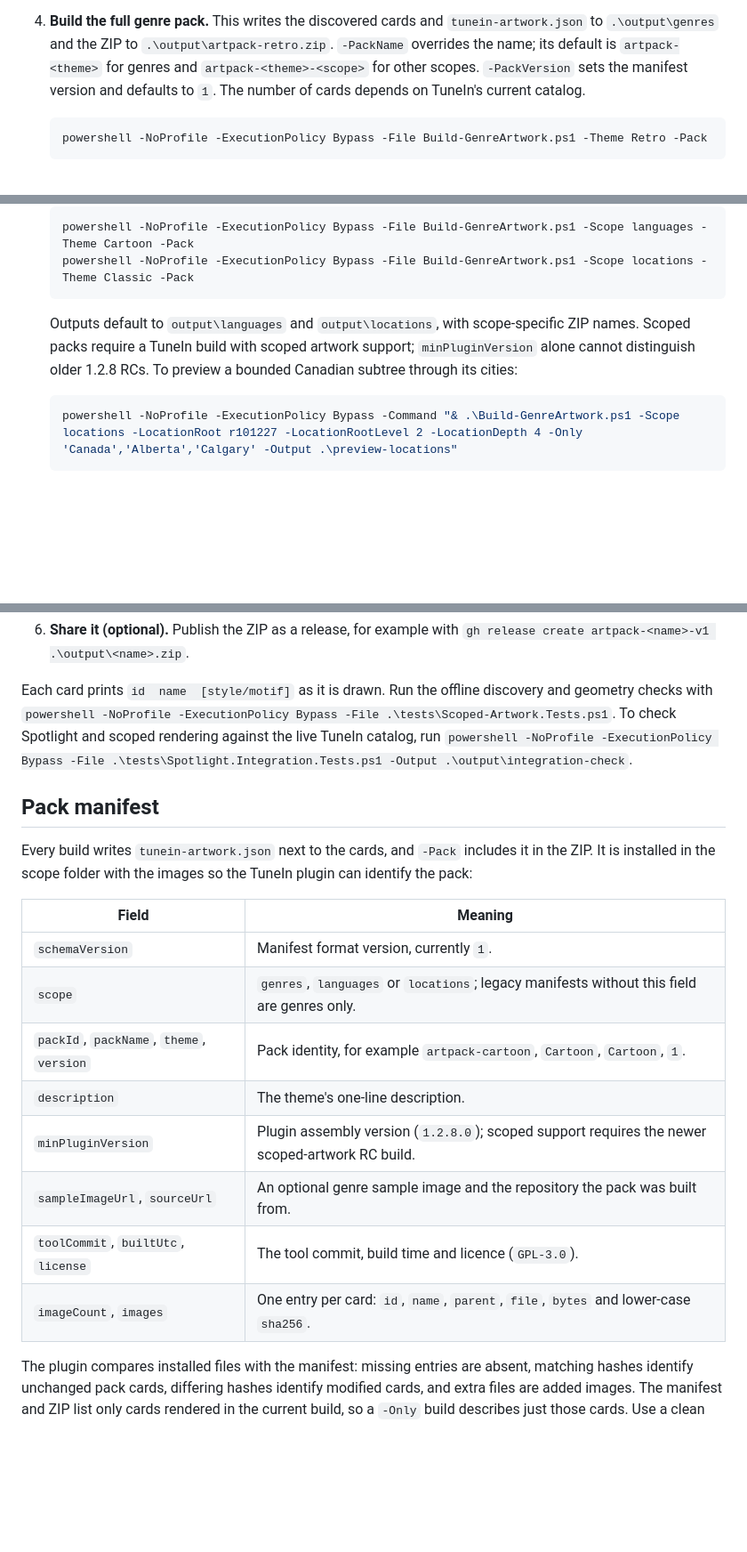
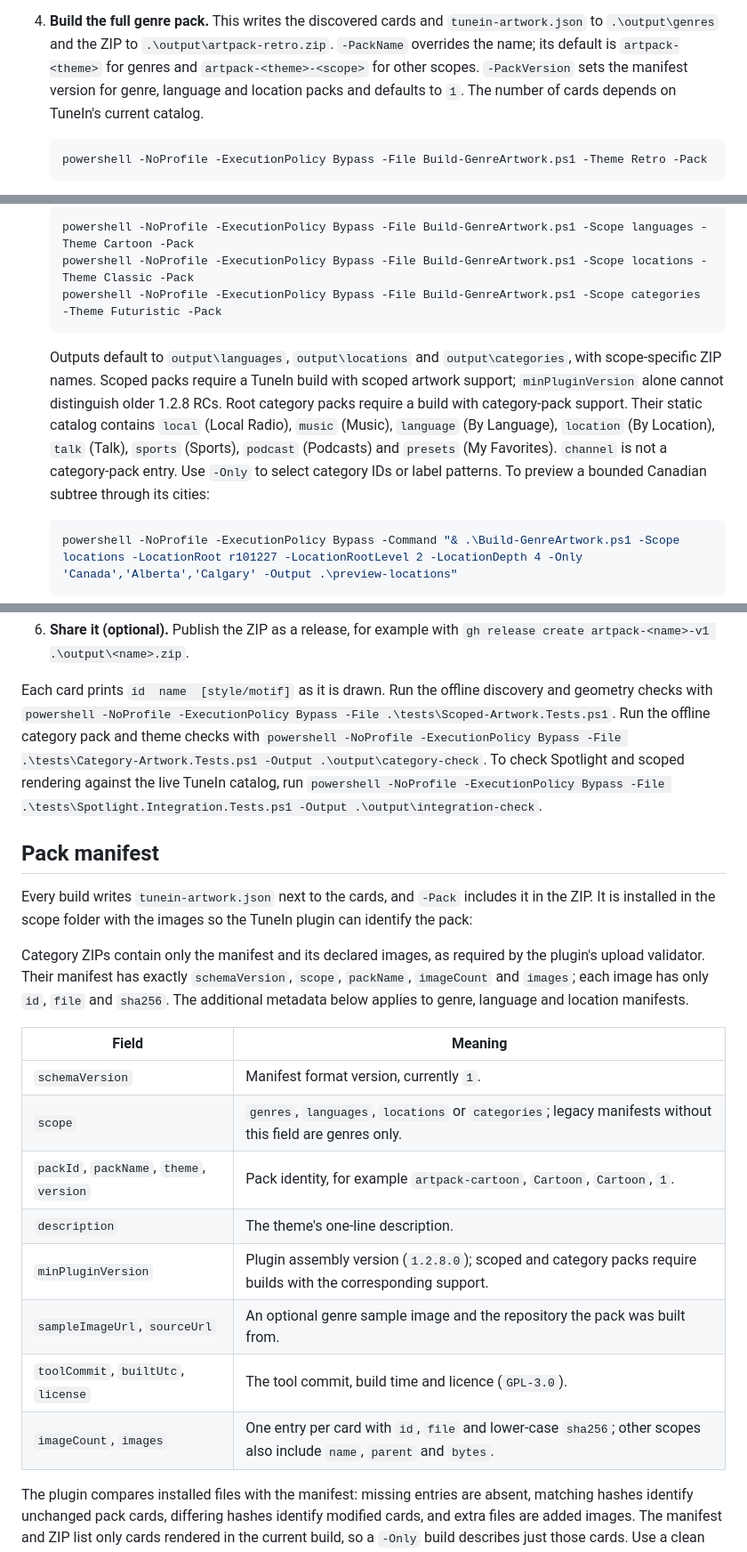
Before and after one commit to oconnoradv/EmbyTuneInArt, a Markdown page: README.md, 3 parts joined by grey strips. Shown at 89% size. Rendered like a GitHub page; blank space fills up the shorter version.

````diff
--- a/README.md
+++ b/README.md
@@ -179,7 +205,8 @@ Requirements:
 4. **Build the full genre pack.** This writes the discovered cards and `tunein-artwork.json` to `.\output\genres`
    and the ZIP to `.\output\artpack-retro.zip`. `-PackName` overrides the name; its default is
    `artpack-<theme>` for genres and `artpack-<theme>-<scope>` for other scopes. `-PackVersion` sets the
-   manifest version and defaults to `1`. The number of cards depends on TuneIn's current catalog.
+   manifest version for genre, language and location packs and defaults to `1`. The number of cards depends on
+   TuneIn's current catalog.
 
    ```powershell
    powershell -NoProfile -ExecutionPolicy Bypass -File Build-GenreArtwork.ps1 -Theme Retro -Pack
@@ -197,10 +224,15 @@ Requirements:
    ```powershell
    powershell -NoProfile -ExecutionPolicy Bypass -File Build-GenreArtwork.ps1 -Scope languages -Theme Cartoon -Pack
    powershell -NoProfile -ExecutionPolicy Bypass -File Build-GenreArtwork.ps1 -Scope locations -Theme Classic -Pack
+   powershell -NoProfile -ExecutionPolicy Bypass -File Build-GenreArtwork.ps1 -Scope categories -Theme Futuristic -Pack
    ```
 
-   Outputs default to `output\languages` and `output\locations`, with scope-specific ZIP names. Scoped packs
+   Outputs default to `output\languages`, `output\locations` and `output\categories`, with scope-specific ZIP names. Scoped packs
    require a TuneIn build with scoped artwork support; `minPluginVersion` alone cannot distinguish older 1.2.8 RCs.
+   Root category packs require a build with category-pack support. Their static catalog contains `local` (Local Radio),
+   `music` (Music), `language` (By Language), `location` (By Location), `talk` (Talk), `sports` (Sports),
+   `podcast` (Podcasts) and `presets` (My Favorites). `channel` is not a category-pack entry. Use `-Only`
+   to select category IDs or label patterns.
    To preview a bounded Canadian subtree through its cities:
 
    ```powershell
@@ -242,6 +274,8 @@ Requirements:
 Each card prints `id  name  [style/motif]` as it is drawn.
 Run the offline discovery and geometry checks with
 `powershell -NoProfile -ExecutionPolicy Bypass -File .\tests\Scoped-Artwork.Tests.ps1`.
+Run the offline category pack and theme checks with
+`powershell -NoProfile -ExecutionPolicy Bypass -File .\tests\Category-Artwork.Tests.ps1 -Output .\output\category-check`.
 To check Spotlight and scoped rendering against the live TuneIn catalog, run
 `powershell -NoProfile -ExecutionPolicy Bypass -File .\tests\Spotlight.Integration.Tests.ps1 -Output .\output\integration-check`.
 
@@ -250,16 +284,20 @@ To check Spotlight and scoped rendering against the live TuneIn catalog, run
 Every build writes `tunein-artwork.json` next to the cards, and `-Pack` includes it in the ZIP. It is installed
 in the scope folder with the images so the TuneIn plugin can identify the pack:
 
+Category ZIPs contain only the manifest and its declared images, as required by the plugin's upload validator.
+Their manifest has exactly `schemaVersion`, `scope`, `packName`, `imageCount` and `images`; each image has only
+`id`, `file` and `sha256`. The additional metadata below applies to genre, language and location manifests.
+
 | Field | Meaning |
 |---|---|
 | `schemaVersion` | Manifest format version, currently `1`. |
-| `scope` | `genres`, `languages` or `locations`; legacy manifests without this field are genres only. |
+| `scope` | `genres`, `languages`, `locations` or `categories`; legacy manifests without this field are genres only. |
 | `packId`, `packName`, `theme`, `version` | Pack identity, for example `artpack-cartoon`, `Cartoon`, `Cartoon`, `1`. |
 | `description` | The theme's one-line description. |
-| `minPluginVersion` | Plugin assembly version (`1.2.8.0`); scoped support requires the newer scoped-artwork RC build. |
+| `minPluginVersion` | Plugin assembly version (`1.2.8.0`); scoped and category packs require builds with the corresponding support. |
 | `sampleImageUrl`, `sourceUrl` | An optional genre sample image and the repository the pack was built from. |
 | `toolCommit`, `builtUtc`, `license` | The tool commit, build time and licence (`GPL-3.0`). |
-| `imageCount`, `images` | One entry per card: `id`, `name`, `parent`, `file`, `bytes` and lower-case `sha256`. |
+| `imageCount`, `images` | One entry per card with `id`, `file` and lower-case `sha256`; other scopes also include `name`, `parent` and `bytes`. |
 
 The plugin compares installed files with the manifest: missing entries are absent, matching hashes identify
 unchanged pack cards, differing hashes identify modified cards, and extra files are added images. The manifest
````
Also changed, not shown: other parts of README.md (+39 -11 lines), docs/samples/categories-cartoon.jpg (added), docs/samples/categories-classic.jpg (added), docs/samples/categories-futuristic.jpg (added), 2 other files.
